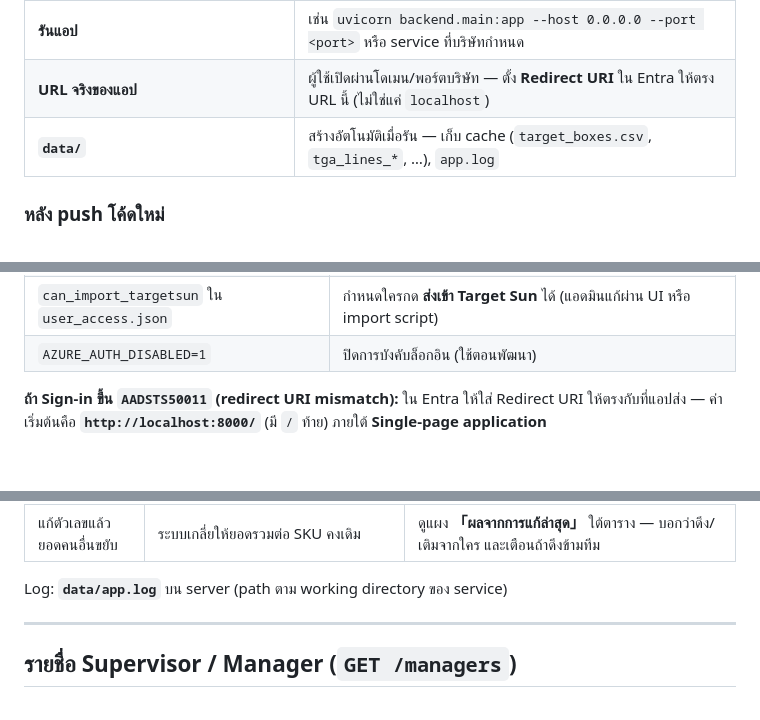
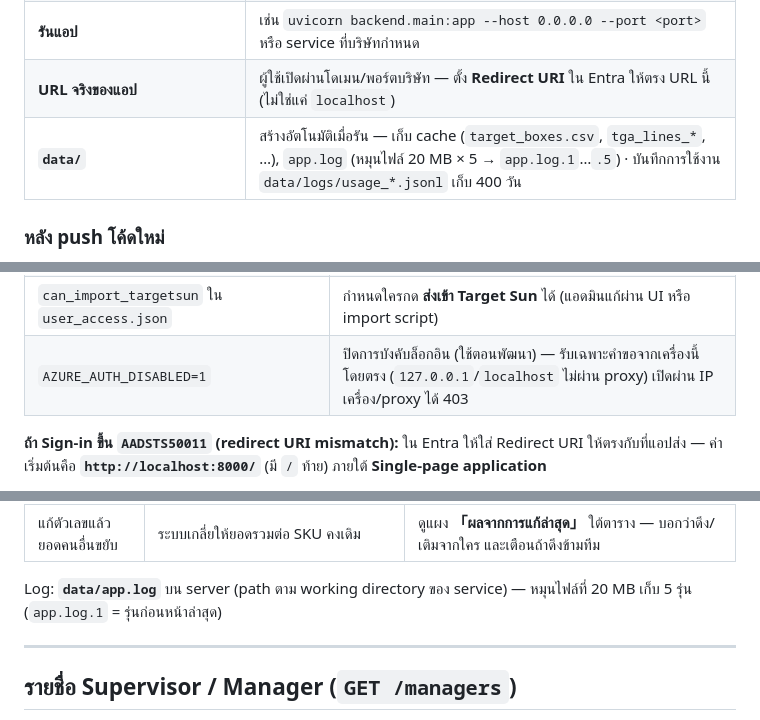
Before and after one commit to jintanabp/allocation_target, a Markdown page: readme.md, 3 parts joined by grey strips. GitHub-like rendering; blank space fills up the shorter version.

Commit message:
เอกสาร: readme — หมุน app.log / เก็บบันทึก 400 วัน / ล็อกอินปิดรับเฉพาะเครื่องนี้
Co-Authored-By: Claude Opus 5.5 <noreply@anthropic.com>

```diff
--- a/readme.md
+++ b/readme.md
@@ -121,7 +121,7 @@ allocation_target/
 | **Python 3.11+** + `pip install -r requirements.txt` | ตามมาตรฐานที่ทีม infra ใช้ (venv / service account) |
 | **รันแอป** | เช่น `uvicorn backend.main:app --host 0.0.0.0 --port <port>` หรือ service ที่บริษัทกำหนด |
 | **URL จริงของแอป** | ผู้ใช้เปิดผ่านโดเมน/พอร์ตบริษัท — ตั้ง **Redirect URI** ใน Entra ให้ตรง URL นี้ (ไม่ใช่แค่ `localhost`) |
-| **`data/`** | สร้างอัตโนมัติเมื่อรัน — เก็บ cache (`target_boxes.csv`, `tga_lines_*`, …), `app.log` |
+| **`data/`** | สร้างอัตโนมัติเมื่อรัน — เก็บ cache (`target_boxes.csv`, `tga_lines_*`, …), `app.log` (หมุนไฟล์ 20 MB × 5 → `app.log.1`…`.5`) · บันทึกการใช้งาน `data/logs/usage_*.jsonl` เก็บ 400 วัน |
 
 ### หลัง push โค้ดใหม่
 
@@ -219,7 +219,7 @@ allocation_target/
 | `SKU_LINKS_JSON_PATH` | ทางเลือก — path แทน `config/sku_links.json` (ผูกรหัส SKU) |
 | `ALLOCATION_ALLOW_ACC_DEV_JSON` + `ACC_USER_CONTROL_DEV_JSON` | ทางเลือก **dev เท่านั้น** — legacy dev JSON (สิทธิจริงใช้ `user_access.json`) |
 | `can_import_targetsun` ใน `user_access.json` | กำหนดใครกด **ส่งเข้า Target Sun** ได้ (แอดมินแก้ผ่าน UI หรือ import script) |
-| `AZURE_AUTH_DISABLED=1` | ปิดการบังคับล็อกอิน (ใช้ตอนพัฒนา) |
+| `AZURE_AUTH_DISABLED=1` | ปิดการบังคับล็อกอิน (ใช้ตอนพัฒนา) — รับเฉพาะคำขอจากเครื่องนี้โดยตรง (`127.0.0.1`/`localhost` ไม่ผ่าน proxy) เปิดผ่าน IP เครื่อง/proxy ได้ 403 |
 
 **ถ้า Sign-in ขึ้น `AADSTS50011` (redirect URI mismatch):** ใน Entra ให้ใส่ Redirect URI ให้ตรงกับที่แอปส่ง — ค่าเริ่มต้นคือ **`http://localhost:8000/`** (มี `/` ท้าย) ภายใต้ **Single-page application**
 
@@ -615,7 +615,7 @@ git จึงเป็นช่องทางเดียวที่จะส
 | ตอนส่งขึ้น **«ยอดหีบไม่ตรงเป้าของทีม»** | ยอดต่อ SKU ของทีมนั้นไม่เท่าเป้า — มักจากย้ายหีบข้ามทีมในโหมดรวมภาค หรือเป้า TGA เปลี่ยนหลังกระจาย | ดูรายการใน modal ว่าทีมไหน SKU ไหนต่างเท่าไร · ตั้งใจก็กด **ยืนยันส่ง** · ไม่ตั้งใจก็กด **คำนวณใหม่** ให้ทุกทีมกลับไปตรงเป้า |
 | แก้ตัวเลขแล้วยอดคนอื่นขยับ | ระบบเกลี่ยให้ยอดรวมต่อ SKU คงเดิม | ดูแผง **「ผลจากการแก้ล่าสุด」** ใต้ตาราง — บอกว่าดึง/เติมจากใคร และเตือนถ้าดึงข้ามทีม |
 
-Log: **`data/app.log`** บน server (path ตาม working directory ของ service)
+Log: **`data/app.log`** บน server (path ตาม working directory ของ service) — หมุนไฟล์ที่ 20 MB เก็บ 5 รุ่น (`app.log.1` = รุ่นก่อนหน้าล่าสุด)
 
 ---
 
```
